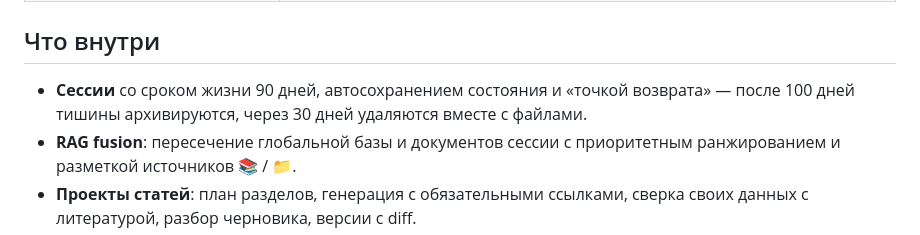
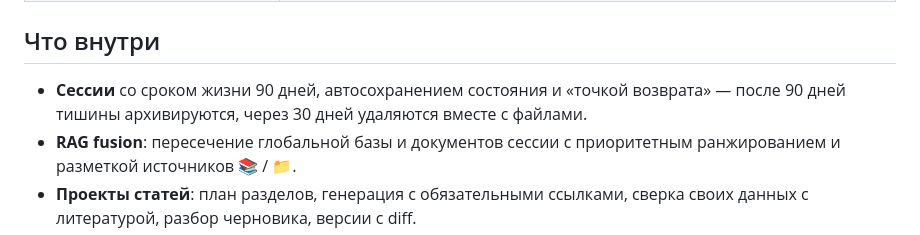
Before and after one commit to berlogas/bosi_s, a Markdown page: README.md, the part around the change. Drawn GitHub-style.

```diff
--- a/README.md
+++ b/README.md
@@ -54,7 +54,7 @@ UI: <http://127.0.0.1:5173> (React) · API: <http://127.0.0.1:8000/api/docs>
 ## Что внутри
 
 * **Сессии** со сроком жизни 90 дней, автосохранением состояния и
-  «точкой возврата» — после 100 дней тишины архивируются, через 30 дней
+  «точкой возврата» — после 90 дней тишины архивируются, через 30 дней
   удаляются вместе с файлами.
 * **RAG fusion**: пересечение глобальной базы и документов сессии с
   приоритетным ранжированием и разметкой источников 📚 / 📁.
```
Also changed, not shown: PROJECT_CONTEXT.md (+6 -1 lines), docs/USER_GUIDE.md (+13 -5 lines).
